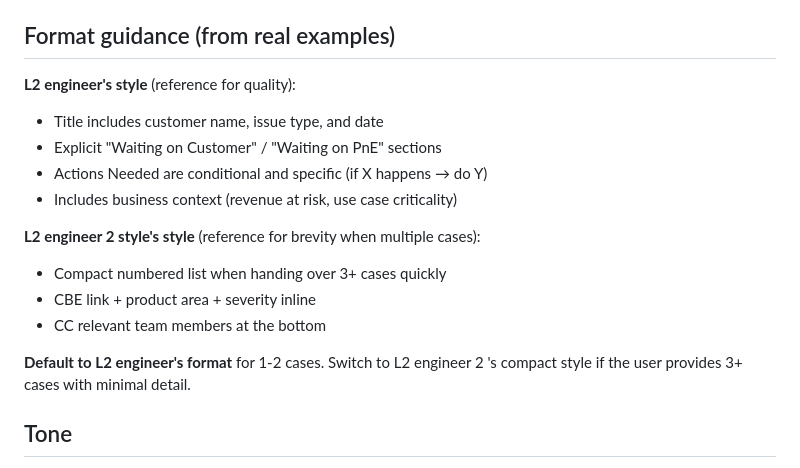
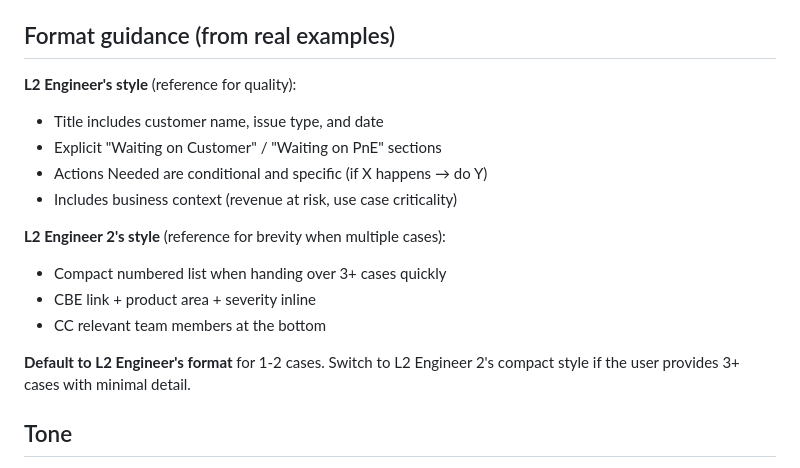
Before and after one commit to rprithivi-celo/skills, a Markdown page: shift-handover/SKILL.md, the part around the change. Drawn GitHub-style.

Commit message:
Fix L2 Engineer 2 style label typo

```diff
--- a/shift-handover/SKILL.md
+++ b/shift-handover/SKILL.md
@@ -76,18 +76,18 @@ Use Slack markdown:
 
 ## Format guidance (from real examples)
 
-**L2 engineer's style** (reference for quality):
+**L2 Engineer's style** (reference for quality):
 - Title includes customer name, issue type, and date
 - Explicit "Waiting on Customer" / "Waiting on PnE" sections
 - Actions Needed are conditional and specific (if X happens → do Y)
 - Includes business context (revenue at risk, use case criticality)
 
-**L2 engineer 2 style's style** (reference for brevity when multiple cases):
+**L2 Engineer 2's style** (reference for brevity when multiple cases):
 - Compact numbered list when handing over 3+ cases quickly
 - CBE link + product area + severity inline
 - CC relevant team members at the bottom
 
-**Default to L2 engineer's format** for 1-2 cases. Switch to L2 engineer 2 's compact style if the user provides 3+ cases with minimal detail.
+**Default to L2 Engineer's format** for 1-2 cases. Switch to L2 Engineer 2's compact style if the user provides 3+ cases with minimal detail.
 
 ## Tone
 Professional but direct. This is an internal team communication — no fluff, no excessive hedging. The next engineer reading this needs to be able to act without asking questions.
```
